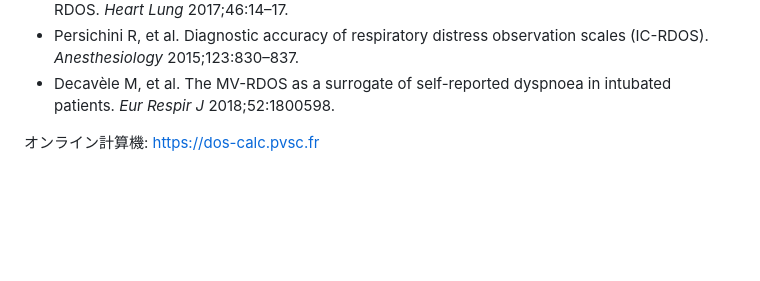
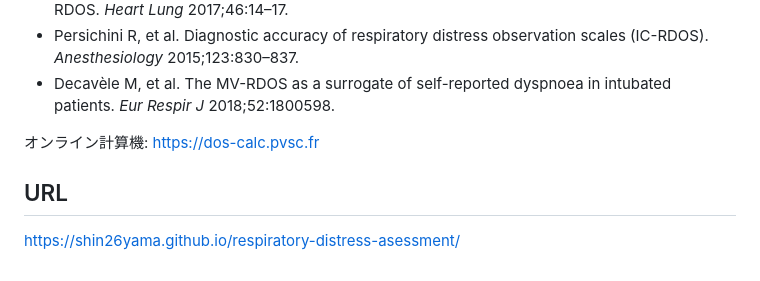
Before and after one commit to Shin26yama/respiratory-distress-asessment, a Markdown page: README.md, the part around the change. GitHub-like rendering; blank space fills up the shorter version.

```diff
--- a/README.md
+++ b/README.md
@@ -66,3 +66,7 @@ git push -u origin main
 - Decavèle M, et al. The MV-RDOS as a surrogate of self-reported dyspnoea in intubated patients. *Eur Respir J* 2018;52:1800598.
 
 オンライン計算機: https://dos-calc.pvsc.fr
+
+## URL
+
+https://shin26yama.github.io/respiratory-distress-asessment/
```
